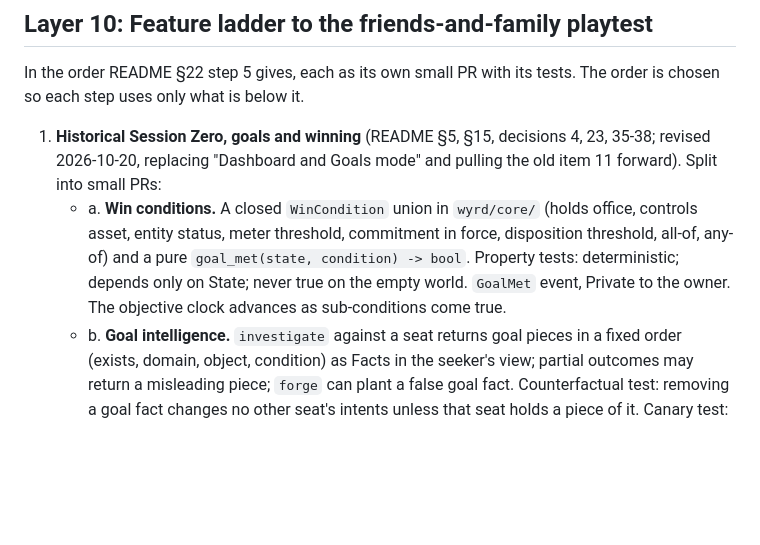
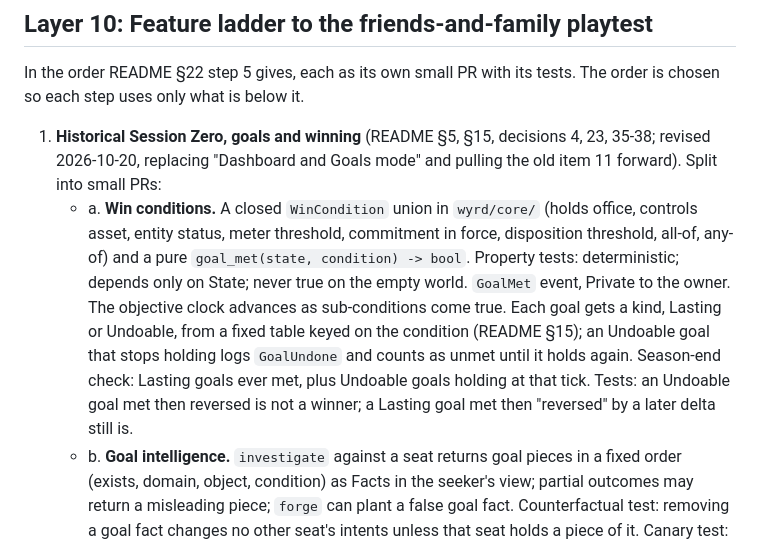
Before and after one commit to kedartech/anansi, a Markdown page: docs/build-plan.md, the part around the change. GitHub-like rendering; blank space fills up the shorter version.

```diff
--- a/docs/build-plan.md
+++ b/docs/build-plan.md
@@ -327,7 +327,7 @@ The exit criterion is **not met yet**: nothing has run against the real Discord
 In the order README §22 step 5 gives, each as its own small PR with its tests. The order is chosen so each step uses only what is below it.
 
 1. **Historical Session Zero, goals and winning** (README §5, §15, decisions 4, 23, 35-38; revised 2026-10-20, replacing "Dashboard and Goals mode" and pulling the old item 11 forward). Split into small PRs:
-   - a. **Win conditions.** A closed `WinCondition` union in `wyrd/core/` (holds office, controls asset, entity status, meter threshold, commitment in force, disposition threshold, all-of, any-of) and a pure `goal_met(state, condition) -> bool`. Property tests: deterministic; depends only on State; never true on the empty world. `GoalMet` event, Private to the owner. The objective clock advances as sub-conditions come true.
+   - a. **Win conditions.** A closed `WinCondition` union in `wyrd/core/` (holds office, controls asset, entity status, meter threshold, commitment in force, disposition threshold, all-of, any-of) and a pure `goal_met(state, condition) -> bool`. Property tests: deterministic; depends only on State; never true on the empty world. `GoalMet` event, Private to the owner. The objective clock advances as sub-conditions come true. Each goal gets a kind, Lasting or Undoable, from a fixed table keyed on the condition (README §15); an Undoable goal that stops holding logs `GoalUndone` and counts as unmet until it holds again. Season-end check: Lasting goals ever met, plus Undoable goals holding at that tick. Tests: an Undoable goal met then reversed is not a winner; a Lasting goal met then "reversed" by a later delta still is.
    - b. **Goal intelligence.** `investigate` against a seat returns goal pieces in a fixed order (exists, domain, object, condition) as Facts in the seeker's view; partial outcomes may return a misleading piece; `forge` can plant a false goal fact. Counterfactual test: removing a goal fact changes no other seat's intents unless that seat holds a piece of it. Canary test: a goal's text never appears in another human's outbound text without a piece in their view.
    - c. **`/establish` and the world compiler.** Discussion is free chat; `/establish "<place, date>"` with settings runs the LLM world-bible draft (frontier model), compiled by the Layer 7 compiler and validated before any event is written. Recorded-fixture tests on two periods (one ancient, one 20th century).
    - d. **Character, goal and brief steps.** Roster (8-12), search by description, own pick (checked against the record and the start date); duplicate characters refused at the store with a unique constraint, not just in the prompt. Goal step with the three routes; a custom goal must compile to a `WinCondition` or is sent back with a rewording. Balance check on the pair. Tick-0 brief with "as recorded" and a labelled suggested route.
```
Also changed, not shown: README.md (+8 -4 lines).
